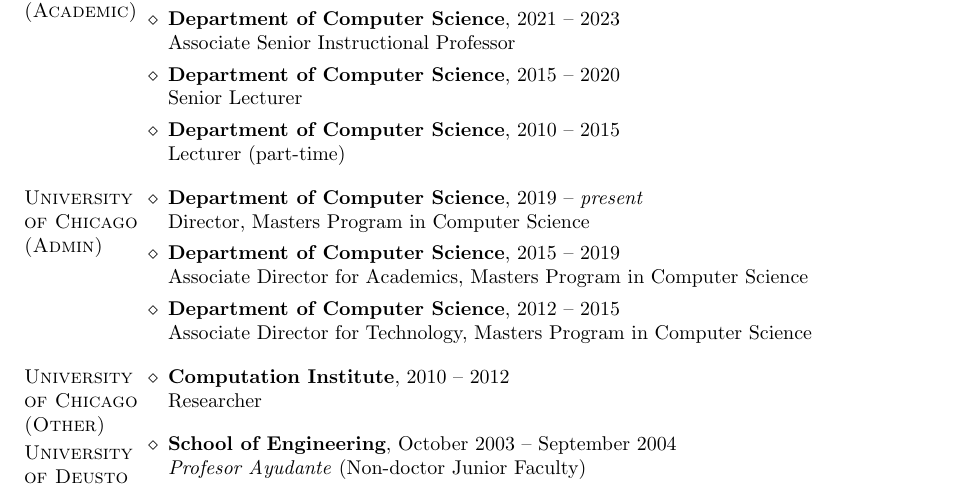
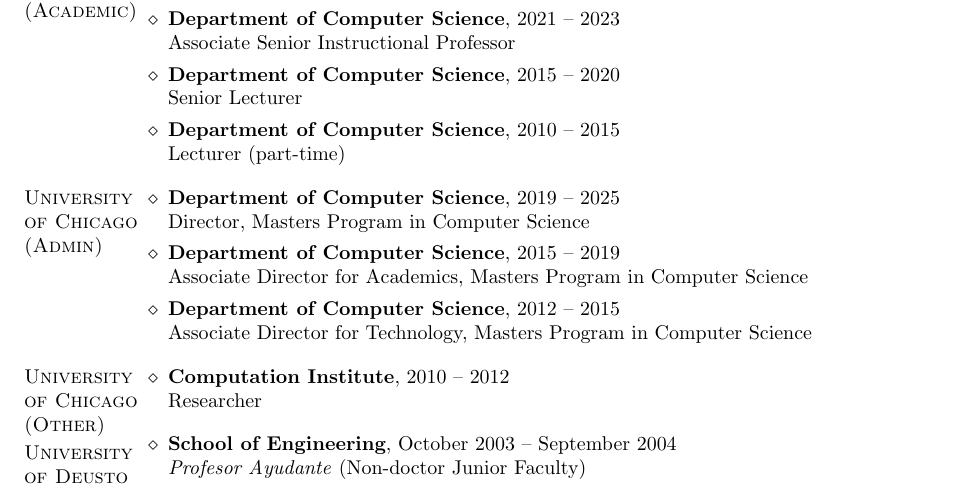
Before and after one commit to borjasotomayor/cv, a LaTeX CV (cv.tex): part of page 1 of 13, cut so that both start at the same text. Compiled offline with pdfLaTeX.

Commit message:
Term as MPCS director has ended

```diff
--- a/cv.tex
+++ b/cv.tex
@@ -44,7 +44,7 @@
 Lecturer (part-time)
 \end{category}
 \begin{category}{University of Chicago\\(Admin)}
-\citem{Department of Computer Science}, 2019 -- \emph{present}\\
+\citem{Department of Computer Science}, 2019 -- 2025\\
 Director, Masters Program in Computer Science
 \citem{Department of Computer Science}, 2015 -- 2019\\
 Associate Director for Academics, Masters Program in Computer Science
```
